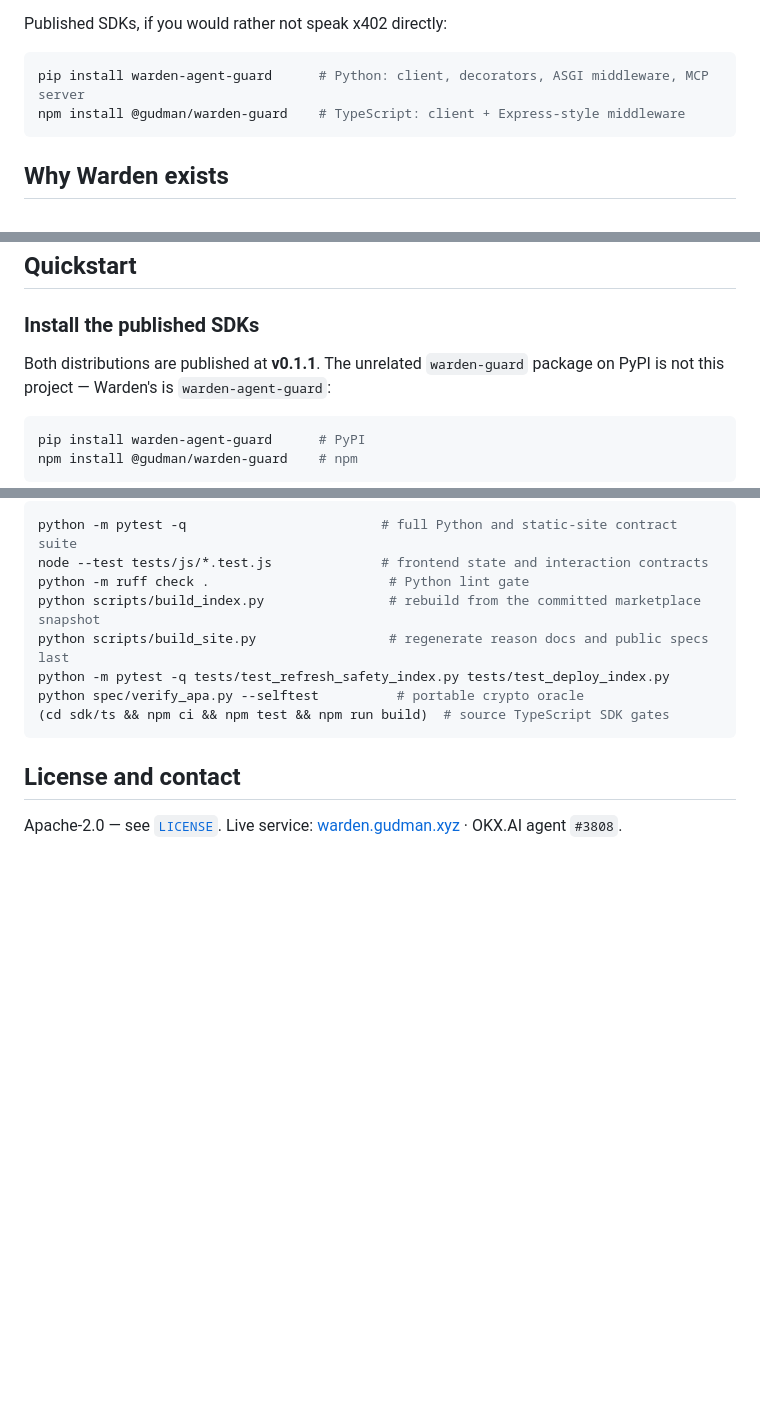
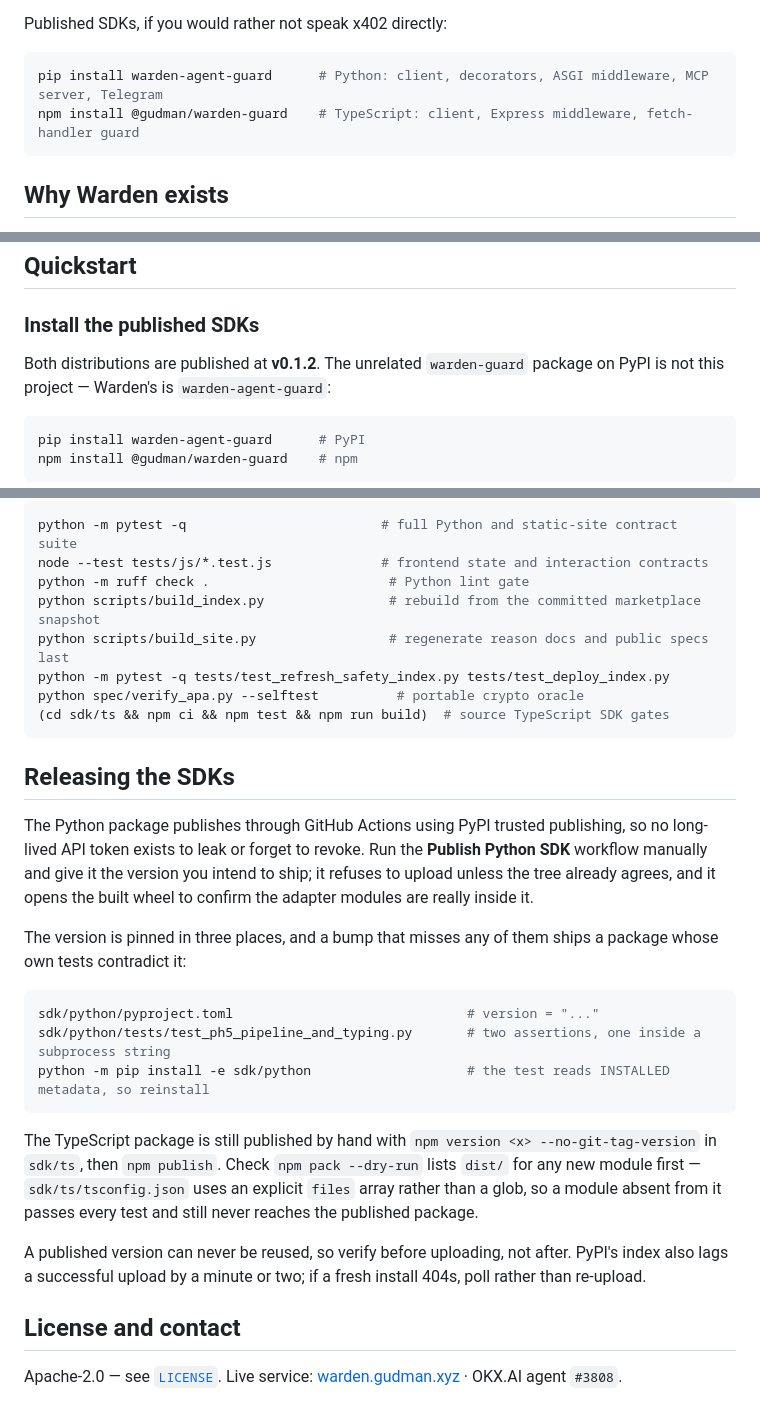
Before and after one commit to Ridwannurudeen/warden, a Markdown page: README.md, 3 parts joined by grey strips. GitHub-like rendering; blank space fills up the shorter version.

Commit message:
docs: reconcile the README with what is actually published
Three things had gone stale within a day of shipping, all of the same kind the
README has been wrong about before — claiming less than what is released.

- It said both distributions are published at v0.1.1. Both are now 0.1.2.
- The install comments under-described what you get: the Python line omitted the
  Telegram adapter and the TypeScript line omitted the fetch-handler guard, so a
  reader scanning only the quickstart would not know the adapter they came for
  exists.
- The buyer-record counts were dated 2026-07-28. Re-read from the live listing
  today and unchanged at 7 reviews / 5.0, so only the as-of date moved. The
  numbers were verified, not assumed, before touching the date.

Adds a Releasing section, because the release procedure is now genuinely
non-obvious and the traps are expensive:

- Python publishes through the trusted-publishing workflow — no long-lived token.
- The version is pinned in three places, and the test reads INSTALLED metadata,
  so a bump without `pip install -e sdk/python` leaves the suite red.
- TypeScript is still published by hand, and `tsconfig.json` uses an explicit
  `files` array, so a new module missing from it passes every test and still
  never reaches the package.
- A version can never be reused, so verify before uploading; and PyPI's index
  lags a successful upload, so a 404 on a fresh install means poll, not re-upload.

Every claim was checked against source: the workflow name matches, both test
pins exist, and the tsconfig files array is a literal four-entry list.

- full suite 2136 passed

````diff
--- a/README.md
+++ b/README.md
@@ -97,8 +97,8 @@ path is to hand your agent the endpoint and let it pay:
 Published SDKs, if you would rather not speak x402 directly:
 
 ```bash
-pip install warden-agent-guard      # Python: client, decorators, ASGI middleware, MCP server
-npm install @gudman/warden-guard    # TypeScript: client + Express-style middleware
+pip install warden-agent-guard      # Python: client, decorators, ASGI middleware, MCP server, Telegram
+npm install @gudman/warden-guard    # TypeScript: client, Express middleware, fetch-handler guard
 ```
 
 ## Why Warden exists
@@ -152,7 +152,7 @@ recording contract is [`docs/HACKATHON_DEMO.md`](docs/HACKATHON_DEMO.md).
 
 ### Install the published SDKs
 
-Both distributions are published at **v0.1.1**. The unrelated `warden-guard` package on PyPI is not
+Both distributions are published at **v0.1.2**. The unrelated `warden-guard` package on PyPI is not
 this project — Warden's is `warden-agent-guard`:
 
 ```bash
@@ -600,6 +600,30 @@ python spec/verify_apa.py --selftest          # portable crypto oracle
 (cd sdk/ts && npm ci && npm test && npm run build)  # source TypeScript SDK gates
 ```
 
+## Releasing the SDKs
+
+The Python package publishes through GitHub Actions using PyPI trusted publishing, so no long-lived
+API token exists to leak or forget to revoke. Run the **Publish Python SDK** workflow manually and give
+it the version you intend to ship; it refuses to upload unless the tree already agrees, and it opens the
+built wheel to confirm the adapter modules are really inside it.
+
+The version is pinned in three places, and a bump that misses any of them ships a package whose own
+tests contradict it:
+
+```bash
+sdk/python/pyproject.toml                              # version = "..."
+sdk/python/tests/test_ph5_pipeline_and_typing.py       # two assertions, one inside a subprocess string
+python -m pip install -e sdk/python                    # the test reads INSTALLED metadata, so reinstall
+```
+
+The TypeScript package is still published by hand with `npm version <x> --no-git-tag-version` in
+`sdk/ts`, then `npm publish`. Check `npm pack --dry-run` lists `dist/` for any new module first —
+`sdk/ts/tsconfig.json` uses an explicit `files` array rather than a glob, so a module absent from it
+passes every test and still never reaches the published package.
+
+A published version can never be reused, so verify before uploading, not after. PyPI's index also lags
+a successful upload by a minute or two; if a fresh install 404s, poll rather than re-upload.
+
 ## License and contact
 
 Apache-2.0 — see [`LICENSE`](LICENSE). Live service: [warden.gudman.xyz](https://warden.gudman.xyz) ·
````
Also changed, not shown: other parts of README.md (+1 -1 lines).
